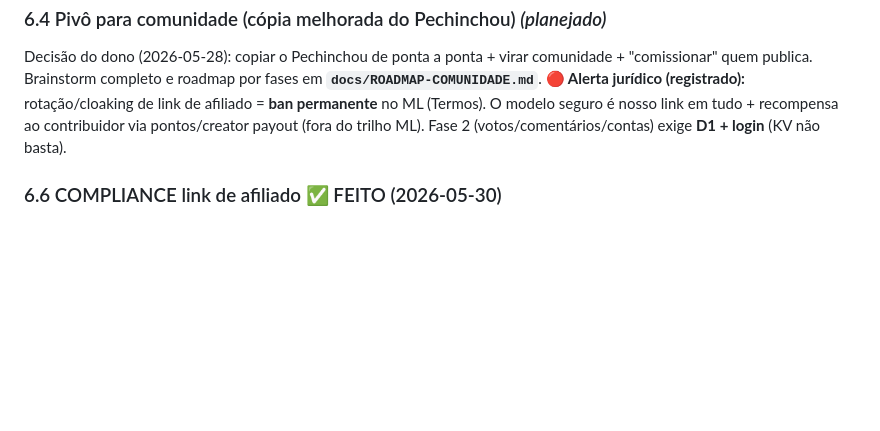
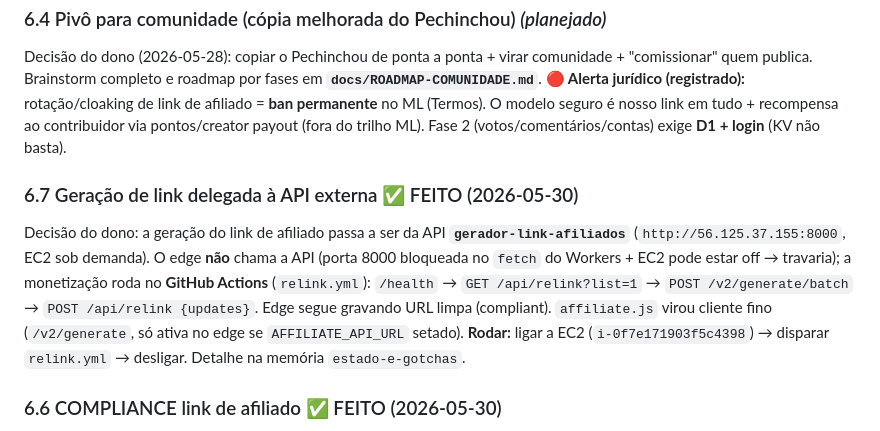
Before and after one commit to guilhermes91/ofertinhasdadelma.softuria.com, a Markdown page: CONTEXTO.md, the part around the change. Rendered like a GitHub page; blank space fills up the shorter version.

Commit message:
Doc: geracao de link delegada a API externa (via GitHub Actions)
Co-Authored-By: Claude Opus 4.8 (1M context) <noreply@anthropic.com>

```diff
--- a/CONTEXTO.md
+++ b/CONTEXTO.md
@@ -179,6 +179,15 @@ Decisão do dono (2026-05-28): copiar o Pechinchou de ponta a ponta + virar comu
 ML (Termos). O modelo seguro é nosso link em tudo + recompensa ao contribuidor via pontos/creator
 payout (fora do trilho ML). Fase 2 (votos/comentários/contas) exige **D1 + login** (KV não basta).
 
+### 6.7 Geração de link delegada à API externa  ✅ FEITO (2026-05-30)
+Decisão do dono: a geração do link de afiliado passa a ser da API **`gerador-link-afiliados`**
+(`http://56.125.37.155:8000`, EC2 sob demanda). O edge **não** chama a API (porta 8000 bloqueada no
+`fetch` do Workers + EC2 pode estar off → travaria); a monetização roda no **GitHub Actions**
+(`relink.yml`): `/health` → `GET /api/relink?list=1` → `POST /v2/generate/batch` → `POST /api/relink
+{updates}`. Edge segue gravando URL limpa (compliant). `affiliate.js` virou cliente fino
+(`/v2/generate`, só ativa no edge se `AFFILIATE_API_URL` setado). **Rodar:** ligar a EC2
+(`i-0f7e171903f5c4398`) → disparar `relink.yml` → desligar. Detalhe na memória `estado-e-gotchas`.
+
 ### 6.6 COMPLIANCE link de afiliado  ✅ FEITO (2026-05-30)
 **Bug crítico:** link salvo era `aff || target`; com a sessão ML caída, `generateAffiliate`
 retornava null e caía pro `target` = `meli.la` da FONTE (Promotop) **com a tag do concorrente**
```
